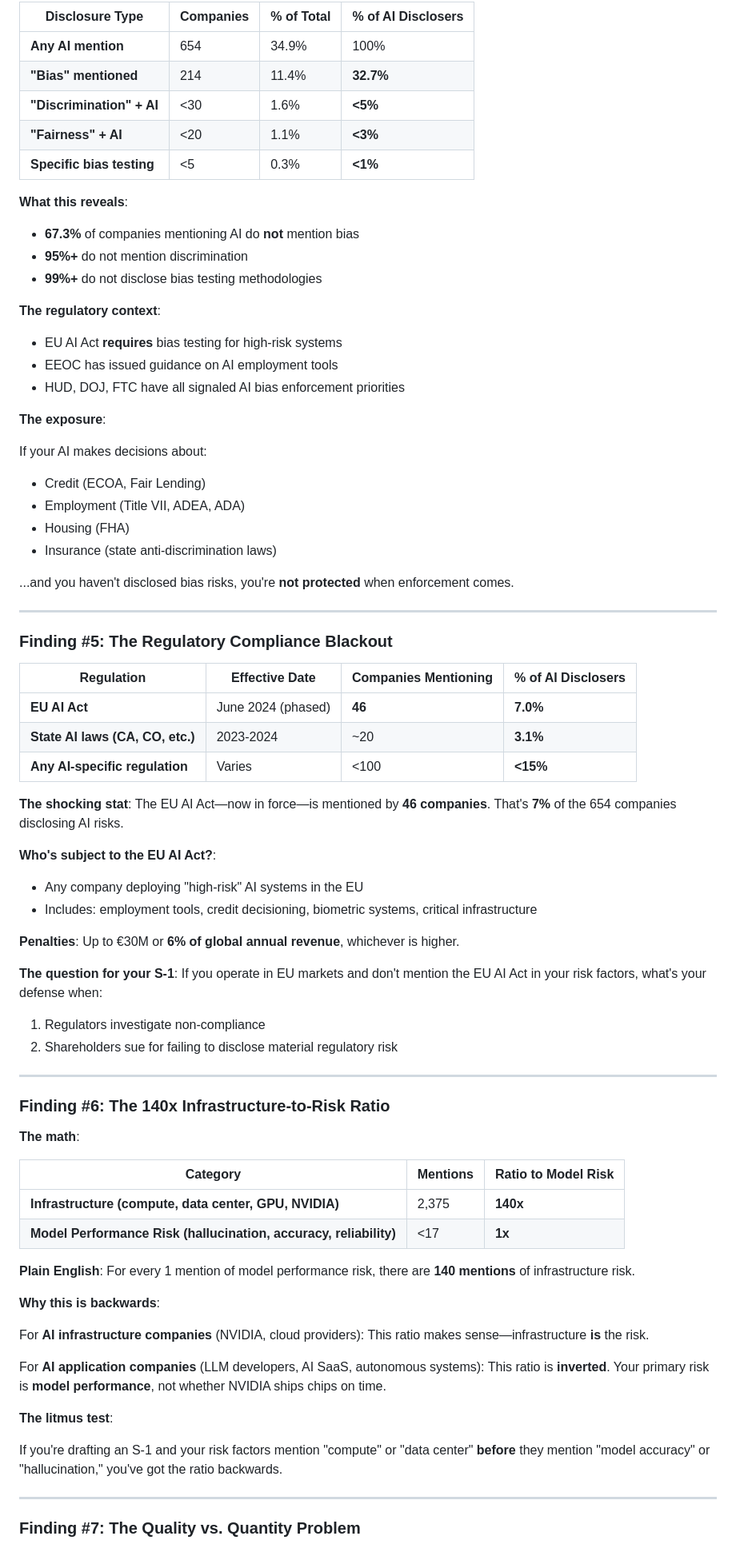
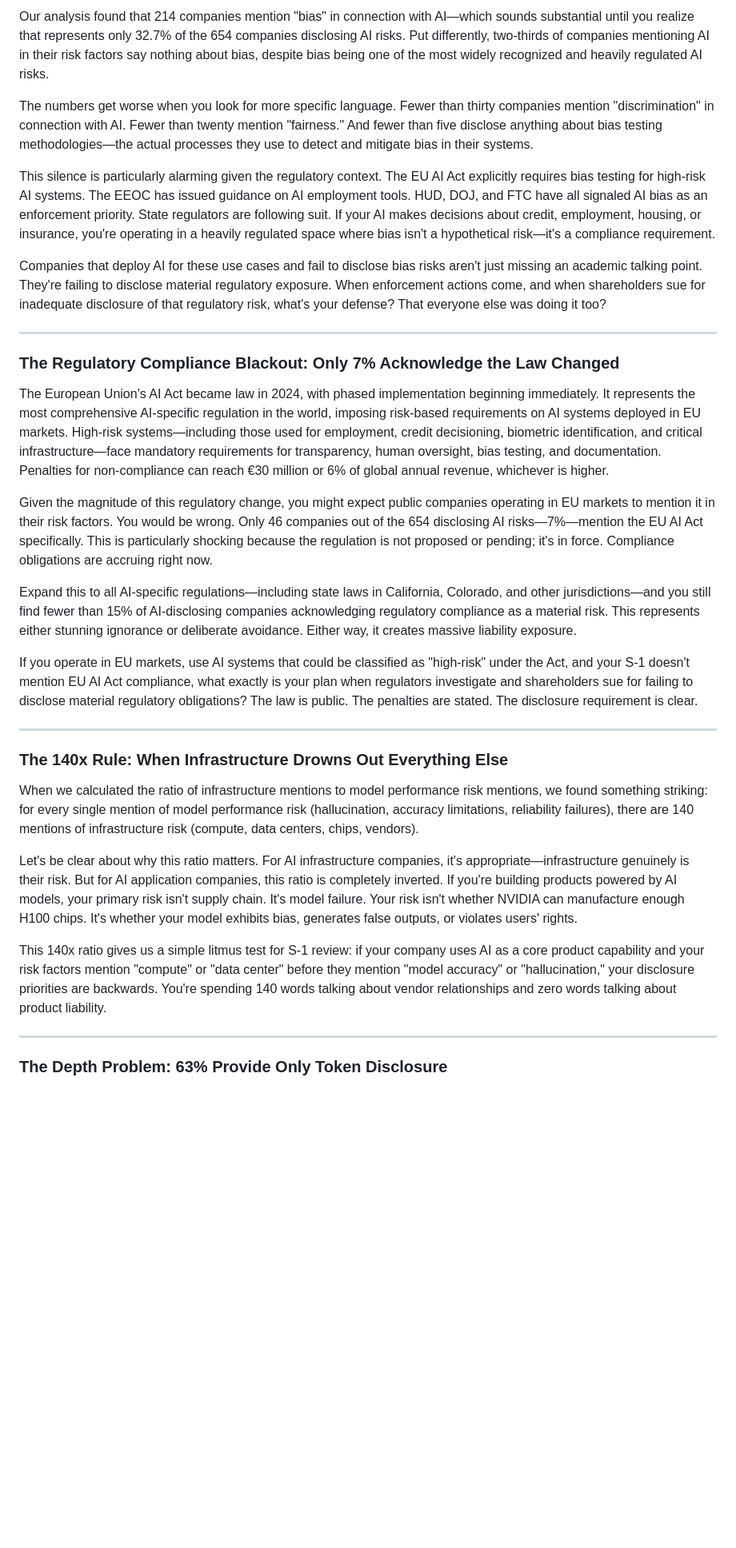
Before and after one commit to TanyaMatanda/deep-tech-2026-report, a Markdown page: S1_AI_Risk_Disclosure_Liability_Analysis.md, the part around one of its changes. Shown at 80% size. Rendered like a GitHub page; blank space fills up the shorter version.

```diff
--- a/S1_AI_Risk_Disclosure_Liability_Analysis.md
+++ b/S1_AI_Risk_Disclosure_Liability_Analysis.md
@@ -102,80 +69,35 @@ Yet **99.1%** of companies mentioning AI fail to disclose training data/IP risks
 
-| Disclosure Type | Companies | % of Total | % of AI Disclosers |
-|-----------------|-----------|------------|-------------------|
-| **Any AI mention** | 654 | 34.9% | 100% |
-| **"Bias" mentioned** | 214 | 11.4% | **32.7%** |
-| **"Discrimination" + AI** | <30 | 1.6% | **<5%** |
-| **"Fairness" + AI** | <20 | 1.1% | **<3%** |
-| **Specific bias testing** | <5 | 0.3% | **<1%** |
+Our analysis found that 214 companies mention "bias" in connection with AI—which sounds substantial until you realize that represents only 32.7% of the 654 companies disclosing AI risks. Put differently, two-thirds of companies mentioning AI in their risk factors say nothing about bias, despite bias being one of the most widely recognized and heavily regulated AI risks.
 
-**What this reveals**:
+The numbers get worse when you look for more specific language. Fewer than thirty companies mention "discrimination" in connection with AI. Fewer than twenty mention "fairness." And fewer than five disclose anything about bias testing methodologies—the actual processes they use to detect and mitigate bias in their systems.
 
-- **67.3%** of companies mentioning AI do **not** mention bias
-- **95%+** do not mention discrimination
-- **99%+** do not disclose bias testing methodologies
+This silence is particularly alarming given the regulatory context. The EU AI Act explicitly requires bias testing for high-risk AI systems. The EEOC has issued guidance on AI employment tools. HUD, DOJ, and FTC have all signaled AI bias as an enforcement priority. State regulators are following suit. If your AI makes decisions about credit, employment, housing, or insurance, you're operating in a heavily regulated space where bias isn't a hypothetical risk—it's a compliance requirement.
 
-**The regulatory context**:
-
-- EU AI Act **requires** bias testing for high-risk systems
-- EEOC has issued guidance on AI employment tools
-- HUD, DOJ, FTC have all signaled AI bias enforcement priorities
-
-**The exposure**:
-
-If your AI makes decisions about:
-- Credit (ECOA, Fair Lending)
-- Employment (Title VII, ADEA, ADA)
-- Housing (FHA)
-- Insurance (state anti-discrimination laws)
-
-...and you haven't disclosed bias risks, you're **not protected** when enforcement comes.
+Companies that deploy AI for these use cases and fail to disclose bias risks aren't just missing an academic talking point. They're failing to disclose material regulatory exposure. When enforcement actions come, and when shareholders sue for inadequate disclosure of that regulatory risk, what's your defense? That everyone else was doing it too?
 
 ---
 
-### Finding #5: The Regulatory Compliance Blackout
+### The Regulatory Compliance Blackout: Only 7% Acknowledge the Law Changed
 
-| Regulation | Effective Date | Companies Mentioning | % of AI Disclosers |
-|------------|---------------|---------------------|-------------------|
-| **EU AI Act** | June 2024 (phased) | **46** | **7.0%** |
-| **State AI laws (CA, CO, etc.)** | 2023-2024 | ~20 | **3.1%** |
-| **Any AI-specific regulation** | Varies | <100 | **<15%** |
+The European Union's AI Act became law in 2024, with phased implementation beginning immediately. It represents the most comprehensive AI-specific regulation in the world, imposing risk-based requirements on AI systems deployed in EU markets. High-risk systems—including those used for employment, credit decisioning, biometric identification, and critical infrastructure—face mandatory requirements for transparency, human oversight, bias testing, and documentation. Penalties for non-compliance can reach €30 million or 6% of global annual revenue, whichever is higher.
 
-**The shocking stat**: The EU AI Act—now in force—is mentioned by **46 companies**. That's **7%** of the 654 companies disclosing AI risks.
+Given the magnitude of this regulatory change, you might expect public companies operating in EU markets to mention it in their risk factors. You would be wrong. Only 46 companies out of the 654 disclosing AI risks—7%—mention the EU AI Act specifically. This is particularly shocking because the regulation is not proposed or pending; it's in force. Compliance obligations are accruing right now.
 
-**Who's subject to the EU AI Act?**:
-- Any company deploying "high-risk" AI systems in the EU
-- Includes: employment tools, credit decisioning, biometric systems, critical infrastructure
+Expand this to all AI-specific regulations—including state laws in California, Colorado, and other jurisdictions—and you still find fewer than 15% of AI-disclosing companies acknowledging regulatory compliance as a material risk. This represents either stunning ignorance or deliberate avoidance. Either way, it creates massive liability exposure.
 
-**Penalties**: Up to €30M or **6% of global annual revenue**, whichever is higher.
-
-**The question for your S-1**: If you operate in EU markets and don't mention the EU AI Act in your risk factors, what's your defense when:
-1. Regulators investigate non-compliance
-2. Shareholders sue for failing to disclose material regulatory risk
+If you operate in EU markets, use AI systems that could be classified as "high-risk" under the Act, and your S-1 doesn't mention EU AI Act compliance, what exactly is your plan when regulators investigate and shareholders sue for failing to disclose material regulatory obligations? The law is public. The penalties are stated. The disclosure requirement is clear.
 
 ---
 
-### Finding #6: The 140x Infrastructure-to-Risk Ratio
+### The 140x Rule: When Infrastructure Drowns Out Everything Else
 
-**The math**:
+When we calculated the ratio of infrastructure mentions to model performance risk mentions, we found something striking: for every single mention of model performance risk (hallucination, accuracy limitations, reliability failures), there are 140 mentions of infrastructure risk (compute, data centers, chips, vendors).
 
-| Category | Mentions | Ratio to Model Risk |
-|----------|----------|---------------------|
-| **Infrastructure (compute, data center, GPU, NVIDIA)** | 2,375 | **140x** |
-| **Model Performance Risk (hallucination, accuracy, reliability)** | <17 | **1x** |
+Let's be clear about why this ratio matters. For AI infrastructure companies, it's appropriate—infrastructure genuinely is their risk. But for AI application companies, this ratio is completely inverted. If you're building products powered by AI models, your primary risk isn't supply chain. It's model failure. Your risk isn't whether NVIDIA can manufacture enough H100 chips. It's whether your model exhibits bias, generates false outputs, or violates users' rights.
 
-**Plain English**: For every 1 mention of model performance risk, there are **140 mentions** of infrastructure risk.
-
-**Why this is backwards**:
-
-For **AI infrastructure companies** (NVIDIA, cloud providers): This ratio makes sense—infrastructure **is** the risk.
-
-For **AI application companies** (LLM developers, AI SaaS, autonomous systems): This ratio is **inverted**. Your primary risk is **model performance**, not whether NVIDIA ships chips on time.
-
-**The litmus test**:
-
-If you're drafting an S-1 and your risk factors mention "compute" or "data center" **before** they mention "model accuracy" or "hallucination," you've got the ratio backwards.
+This 140x ratio gives us a simple litmus test for S-1 review: if your company uses AI as a core product capability and your risk factors mention "compute" or "data center" before they mention "model accuracy"  or "hallucination," your disclosure priorities are backwards. You're spending 140 words talking about vendor relationships and zero words talking about product liability.
 
 ---
 
-### Finding #7: The Quality vs. Quantity Problem
+### The Depth Problem: 63% Provide Only Token Disclosure
 
```
Also changed, not shown: other parts of S1_AI_Risk_Disclosure_Liability_Analysis.md (+31 -110 lines).
